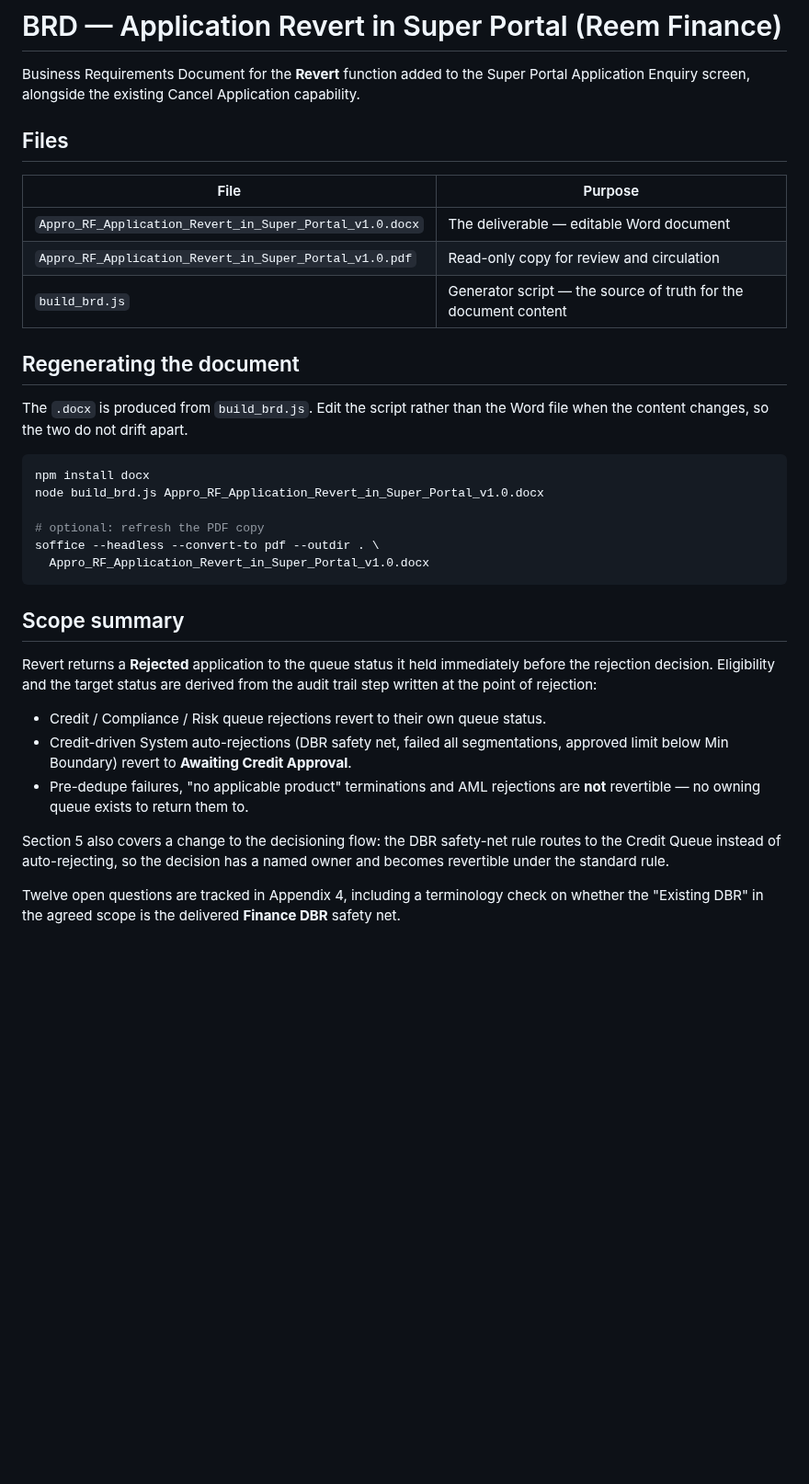
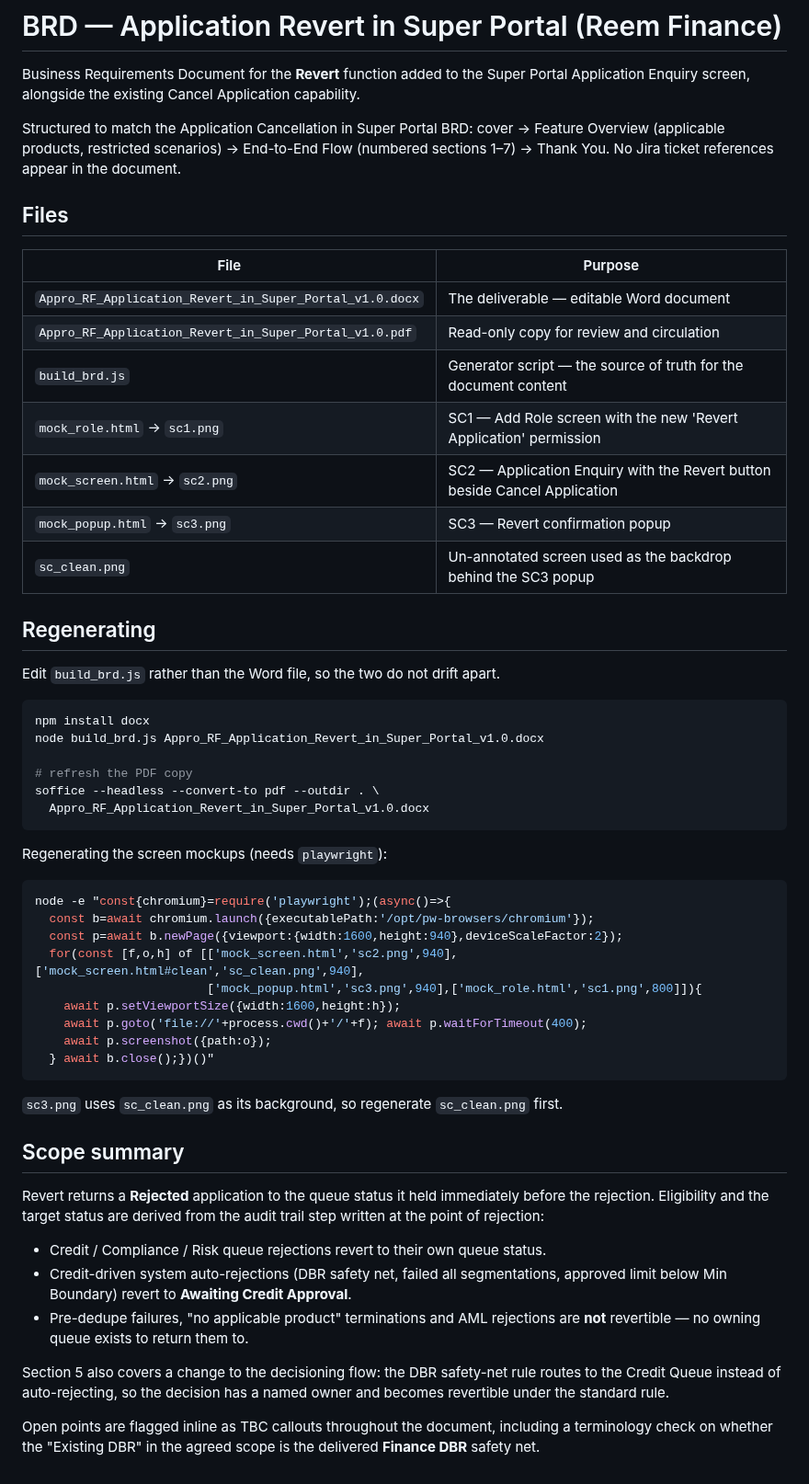
Before and after one commit to Appro-ae/Market-Place, a Markdown page: docs/brd/README.md, the part around the change. Shown at 92% size. Rendered like a GitHub page; blank space fills up the shorter version.

Commit message:
Rework BRD to sample template, add Revert button screens
Applies review feedback on the Application Revert BRD.

Screens added. Three mockups are now embedded in the document, built as
HTML and captured with Playwright so they can be regenerated:

- SC1 - Add Role screen showing the new 'Revert Application' permission
  under Enquiry > Application Enquiry, beside Cancel Application
- SC2 - Application Enquiry with the Revert button placed next to the
  existing Cancel Application button in the same action bar
- SC3 - Revert confirmation popup with the mandatory Revert Reason field

Jira references removed. Every ticket reference is gone from the
document. Rules are now described by their behaviour and by the audit
trail step they write, which is what the reader needs anyway.

Restructured to the Application Cancellation BRD layout: cover, feature
overview with applicable products and restricted scenarios, end-to-end
flow as numbered sections 1-7, then Thank You. The version history,
table of contents, reference list and appendices were dropped, as the
sample carries none of them; open points are flagged inline as TBC
callouts instead.

Co-Authored-By: Claude Fable 5 <noreply@anthropic.com>
Claude-Session: https://claude.ai/code/session_01GMyQEZm7CauvpgScBFz4Cf

````diff
--- a/docs/brd/README.md
+++ b/docs/brd/README.md
@@ -2,6 +2,10 @@
 
 Business Requirements Document for the **Revert** function added to the Super Portal
 Application Enquiry screen, alongside the existing Cancel Application capability.
+
+Structured to match the Application Cancellation in Super Portal BRD: cover →
+Feature Overview (applicable products, restricted scenarios) → End-to-End Flow
+(numbered sections 1–7) → Thank You. No Jira ticket references appear in the document.
 
 ## Files
 
@@ -10,29 +14,48 @@ Application Enquiry screen, alongside the existing Cancel Application capability
 | `Appro_RF_Application_Revert_in_Super_Portal_v1.0.docx` | The deliverable — editable Word document |
 | `Appro_RF_Application_Revert_in_Super_Portal_v1.0.pdf` | Read-only copy for review and circulation |
 | `build_brd.js` | Generator script — the source of truth for the document content |
+| `mock_role.html` → `sc1.png` | SC1 — Add Role screen with the new 'Revert Application' permission |
+| `mock_screen.html` → `sc2.png` | SC2 — Application Enquiry with the Revert button beside Cancel Application |
+| `mock_popup.html` → `sc3.png` | SC3 — Revert confirmation popup |
+| `sc_clean.png` | Un-annotated screen used as the backdrop behind the SC3 popup |
 
-## Regenerating the document
+## Regenerating
 
-The `.docx` is produced from `build_brd.js`. Edit the script rather than the Word file
-when the content changes, so the two do not drift apart.
+Edit `build_brd.js` rather than the Word file, so the two do not drift apart.
 
 ```bash
 npm install docx
 node build_brd.js Appro_RF_Application_Revert_in_Super_Portal_v1.0.docx
 
-# optional: refresh the PDF copy
+# refresh the PDF copy
 soffice --headless --convert-to pdf --outdir . \
   Appro_RF_Application_Revert_in_Super_Portal_v1.0.docx
 ```
 
+Regenerating the screen mockups (needs `playwright`):
+
+```bash
+node -e "const{chromium}=require('playwright');(async()=>{
+  const b=await chromium.launch({executablePath:'/opt/pw-browsers/chromium'});
+  const p=await b.newPage({viewport:{width:1600,height:940},deviceScaleFactor:2});
+  for(const [f,o,h] of [['mock_screen.html','sc2.png',940],['mock_screen.html#clean','sc_clean.png',940],
+                        ['mock_popup.html','sc3.png',940],['mock_role.html','sc1.png',800]]){
+    await p.setViewportSize({width:1600,height:h});
+    await p.goto('file://'+process.cwd()+'/'+f); await p.waitForTimeout(400);
+    await p.screenshot({path:o});
+  } await b.close();})()"
+```
+
+`sc3.png` uses `sc_clean.png` as its background, so regenerate `sc_clean.png` first.
+
 ## Scope summary
 
 Revert returns a **Rejected** application to the queue status it held immediately before
-the rejection decision. Eligibility and the target status are derived from the audit trail
-step written at the point of rejection:
+the rejection. Eligibility and the target status are derived from the audit trail step
+written at the point of rejection:
 
 - Credit / Compliance / Risk queue rejections revert to their own queue status.
-- Credit-driven System auto-rejections (DBR safety net, failed all segmentations,
+- Credit-driven system auto-rejections (DBR safety net, failed all segmentations,
   approved limit below Min Boundary) revert to **Awaiting Credit Approval**.
 - Pre-dedupe failures, "no applicable product" terminations and AML rejections are
   **not** revertible — no owning queue exists to return them to.
@@ -41,5 +64,6 @@ Section 5 also covers a change to the decisioning flow: the DBR safety-net rule
 the Credit Queue instead of auto-rejecting, so the decision has a named owner and becomes
 revertible under the standard rule.
 
-Twelve open questions are tracked in Appendix 4, including a terminology check on whether
-the "Existing DBR" in the agreed scope is the delivered **Finance DBR** safety net.
+Open points are flagged inline as TBC callouts throughout the document, including a
+terminology check on whether the "Existing DBR" in the agreed scope is the delivered
+**Finance DBR** safety net.
````
Also changed, not shown: docs/brd/sc1.png (added), docs/brd/sc2.png (added), docs/brd/sc3.png (added), docs/brd/sc_clean.png (added), 6 other files.
